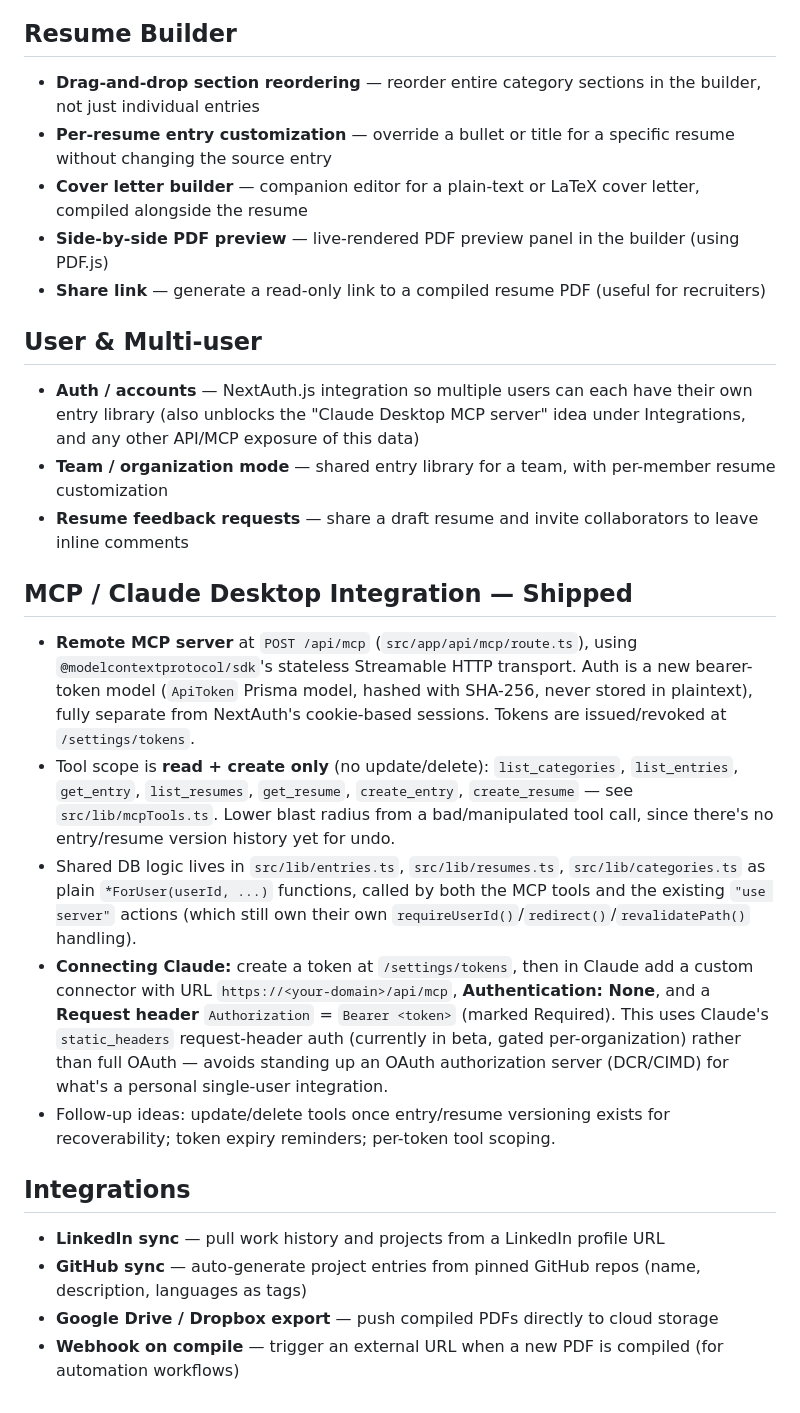
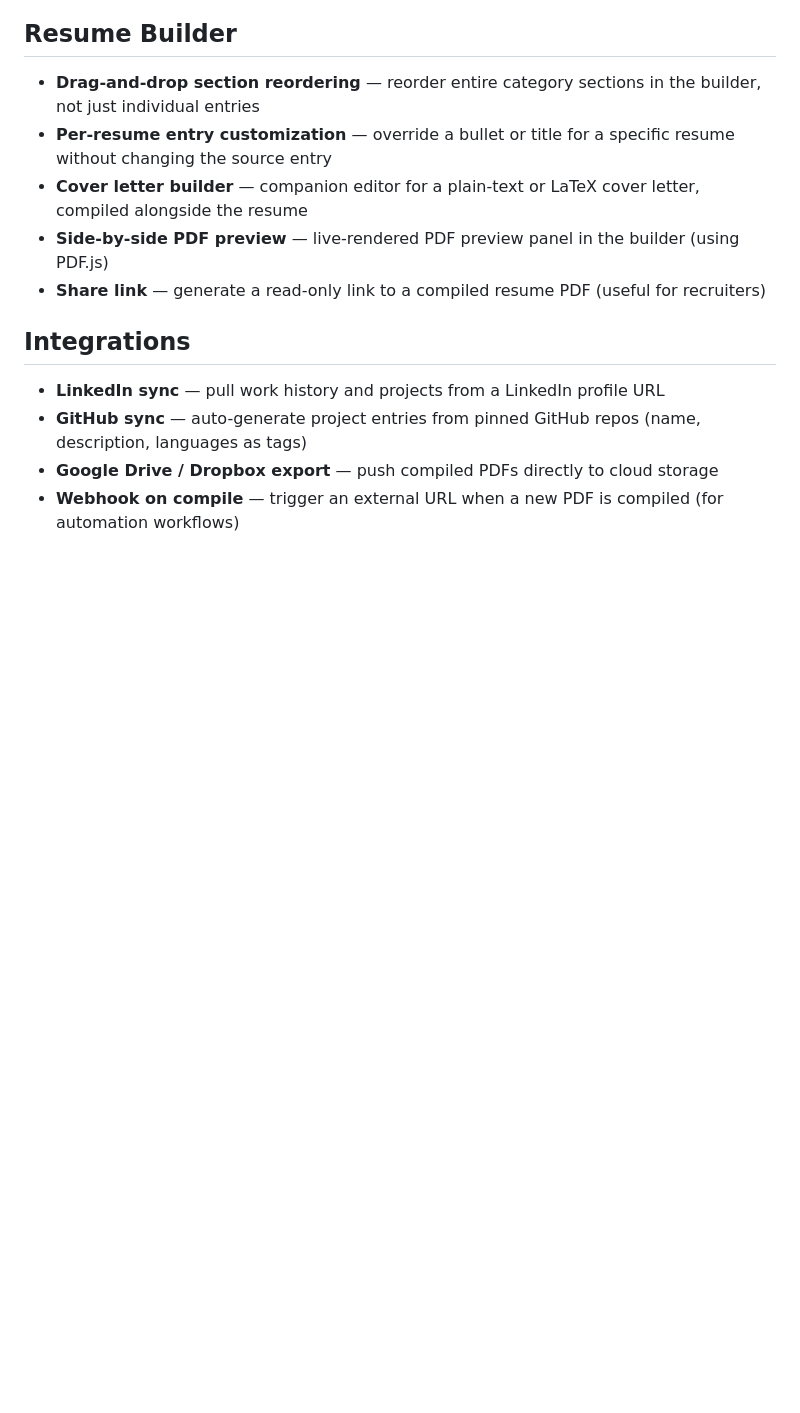
Before and after one commit to gpenland/ResumePress, a Markdown page: FUTURE_FEATURES.md, the part around the change. Rendered like a GitHub page; blank space fills up the shorter version.

Commit message:
Trim shipped items from FUTURE_FEATURES.md
Auth/accounts and the MCP server were already built; remove the
stale planned-work entries for them.

Co-Authored-By: Claude Sonnet 5 <noreply@anthropic.com>
Claude-Session: https://claude.ai/code/session_018B8yDLrMbB4LNN242wFcJs

```diff
--- a/FUTURE_FEATURES.md
+++ b/FUTURE_FEATURES.md
@@ -33,18 +33,6 @@
 - **Side-by-side PDF preview** — live-rendered PDF preview panel in the builder (using PDF.js)
 - **Share link** — generate a read-only link to a compiled resume PDF (useful for recruiters)
 
-## User & Multi-user
-- **Auth / accounts** — NextAuth.js integration so multiple users can each have their own entry library (also unblocks the "Claude Desktop MCP server" idea under Integrations, and any other API/MCP exposure of this data)
-- **Team / organization mode** — shared entry library for a team, with per-member resume customization
-- **Resume feedback requests** — share a draft resume and invite collaborators to leave inline comments
-
-## MCP / Claude Desktop Integration — Shipped
-- **Remote MCP server** at `POST /api/mcp` (`src/app/api/mcp/route.ts`), using `@modelcontextprotocol/sdk`'s stateless Streamable HTTP transport. Auth is a new bearer-token model (`ApiToken` Prisma model, hashed with SHA-256, never stored in plaintext), fully separate from NextAuth's cookie-based sessions. Tokens are issued/revoked at `/settings/tokens`.
-- Tool scope is **read + create only** (no update/delete): `list_categories`, `list_entries`, `get_entry`, `list_resumes`, `get_resume`, `create_entry`, `create_resume` — see `src/lib/mcpTools.ts`. Lower blast radius from a bad/manipulated tool call, since there's no entry/resume version history yet for undo.
-- Shared DB logic lives in `src/lib/entries.ts`, `src/lib/resumes.ts`, `src/lib/categories.ts` as plain `*ForUser(userId, ...)` functions, called by both the MCP tools and the existing `"use server"` actions (which still own their own `requireUserId()`/`redirect()`/`revalidatePath()` handling).
-- **Connecting Claude:** create a token at `/settings/tokens`, then in Claude add a custom connector with URL `https://<your-domain>/api/mcp`, **Authentication: None**, and a **Request header** `Authorization` = `Bearer <token>` (marked Required). This uses Claude's `static_headers` request-header auth (currently in beta, gated per-organization) rather than full OAuth — avoids standing up an OAuth authorization server (DCR/CIMD) for what's a personal single-user integration.
-- Follow-up ideas: update/delete tools once entry/resume versioning exists for recoverability; token expiry reminders; per-token tool scoping.
-
 ## Integrations
 - **LinkedIn sync** — pull work history and projects from a LinkedIn profile URL
 - **GitHub sync** — auto-generate project entries from pinned GitHub repos (name, description, languages as tags)
```
